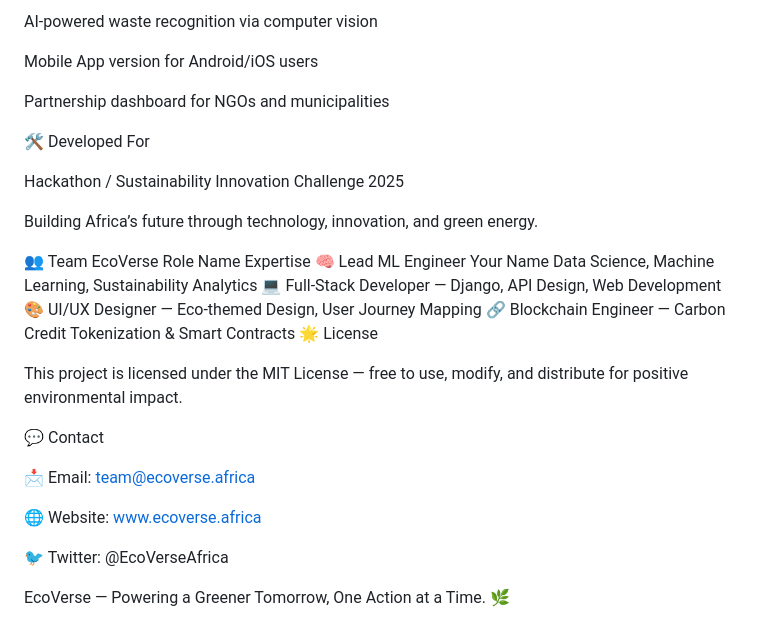
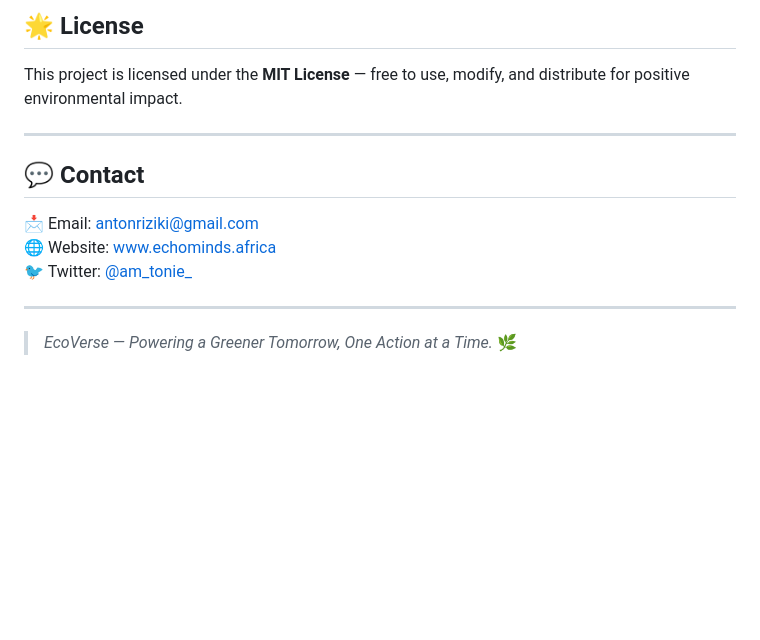
Before and after one commit to antonie-riziki/EcoVerse, a Markdown page: README.md, the part around one of its changes. Drawn GitHub-style; blank space fills up the shorter version.

```diff
--- a/README.md
+++ b/README.md
@@ -112,32 +128,14 @@ Geo-mapping of collection points using OpenStreetMap
 
-AI-powered waste recognition via computer vision
+## 🌟 **License**
+This project is licensed under the **MIT License** — free to use, modify, and distribute for positive environmental impact.
 
-Mobile App version for Android/iOS users
+---
 
-Partnership dashboard for NGOs and municipalities
+## 💬 **Contact**
+📩 Email: [antonriziki@gmail.com](mailto:antonriziki@gmail.com)
+🌐 Website: [www.echominds.africa](https://www.echominds.africa)
+🐦 Twitter: [@am_tonie_](https://twitter.com/am_tonie_)
 
-🛠️ Developed For
+---
 
-Hackathon / Sustainability Innovation Challenge 2025
-
-Building Africa’s future through technology, innovation, and green energy.
-
-👥 Team EcoVerse
-Role	Name	Expertise
-🧠 Lead ML Engineer	Your Name	Data Science, Machine Learning, Sustainability Analytics
-💻 Full-Stack Developer	—	Django, API Design, Web Development
-🎨 UI/UX Designer	—	Eco-themed Design, User Journey Mapping
-🔗 Blockchain Engineer	—	Carbon Credit Tokenization & Smart Contracts
-🌟 License
-
-This project is licensed under the MIT License — free to use, modify, and distribute for positive environmental impact.
-
-💬 Contact
-
-📩 Email: team@ecoverse.africa
-
-🌐 Website: www.ecoverse.africa
-
-🐦 Twitter: @EcoVerseAfrica
-
-EcoVerse — Powering a Greener Tomorrow, One Action at a Time. 🌿
+> *EcoVerse — Powering a Greener Tomorrow, One Action at a Time.* 🌿
```
Also changed, not shown: other parts of README.md (+97 -81 lines).
